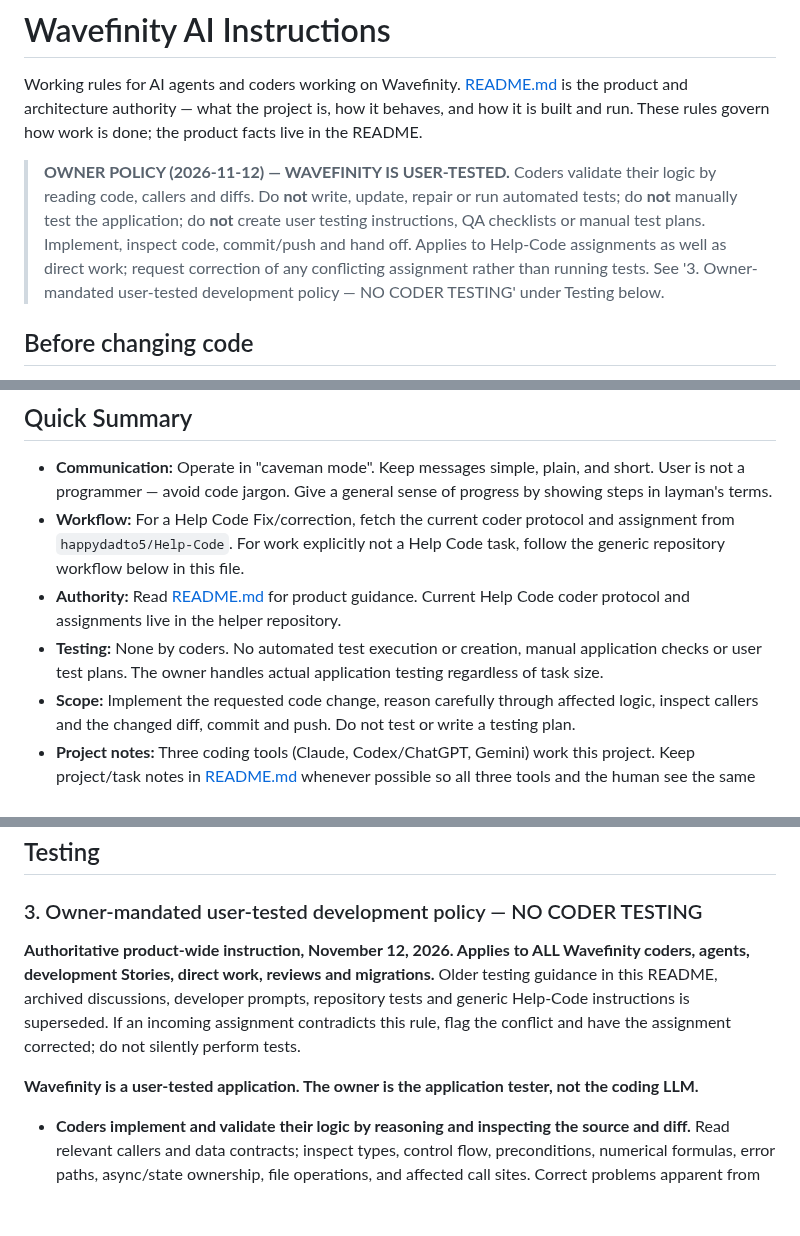
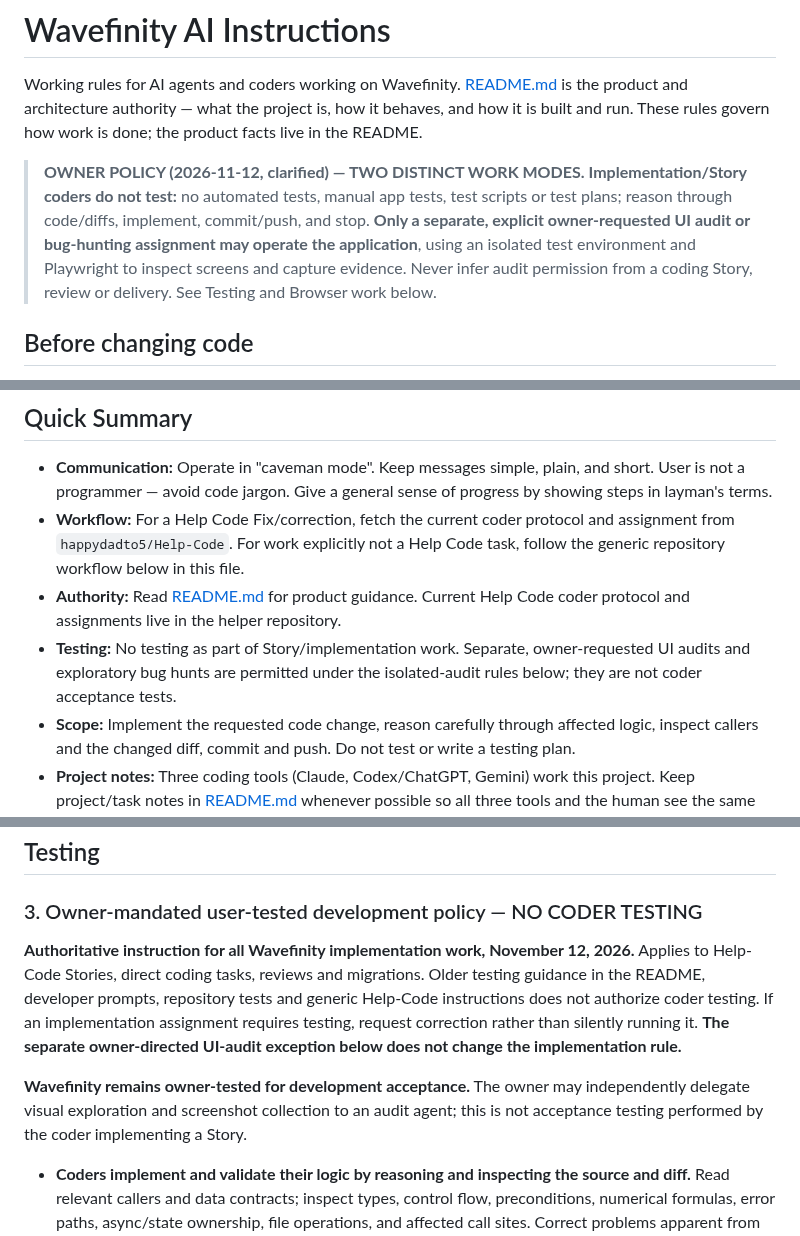
Before and after one commit to happydadto5/Wavefinity, a Markdown page: AGENTS.md, 3 parts joined by grey strips. Rendered like a GitHub page; blank space fills up the shorter version.

```diff
--- a/AGENTS.md
+++ b/AGENTS.md
@@ -2,7 +2,7 @@
 
 Working rules for AI agents and coders working on Wavefinity. [README.md](README.md) is the product and architecture authority — what the project is, how it behaves, and how it is built and run. These rules govern how work is done; the product facts live in the README.
 
-> **OWNER POLICY (2026-11-12) — WAVEFINITY IS USER-TESTED.** Coders validate their logic by reading code, callers and diffs. Do **not** write, update, repair or run automated tests; do **not** manually test the application; do **not** create user testing instructions, QA checklists or manual test plans. Implement, inspect code, commit/push and hand off. Applies to Help-Code assignments as well as direct work; request correction of any conflicting assignment rather than running tests. See '3. Owner-mandated user-tested development policy — NO CODER TESTING' under Testing below.
+> **OWNER POLICY (2026-11-12, clarified) — TWO DISTINCT WORK MODES.** **Implementation/Story coders do not test:** no automated tests, manual app tests, test scripts or test plans; reason through code/diffs, implement, commit/push, and stop. **Only a separate, explicit owner-requested UI audit or bug-hunting assignment may operate the application**, using an isolated test environment and Playwright to inspect screens and capture evidence. Never infer audit permission from a coding Story, review or delivery. See Testing and Browser work below.
 
 ## Before changing code
 
@@ -33,7 +33,7 @@ AI Design uses [ai-features.md](ai-features.md) as its reference. Any change tha
 - **Communication:** Operate in "caveman mode". Keep messages simple, plain, and short. User is not a programmer — avoid code jargon. Give a general sense of progress by showing steps in layman's terms.
 - **Workflow:** For a Help Code Fix/correction, fetch the current coder protocol and assignment from `happydadto5/Help-Code`. For work explicitly not a Help Code task, follow the generic repository workflow below in this file.
 - **Authority:** Read [README.md](README.md) for product guidance. Current Help Code coder protocol and assignments live in the helper repository.
-- **Testing:** None by coders. No automated test execution or creation, manual application checks or user test plans. The owner handles actual application testing regardless of task size.
+- **Testing:** No testing as part of Story/implementation work. Separate, owner-requested UI audits and exploratory bug hunts are permitted under the isolated-audit rules below; they are not coder acceptance tests.
 - **Scope:** Implement the requested code change, reason carefully through affected logic, inspect callers and the changed diff, commit and push. Do not test or write a testing plan.
 - **Project notes:** Three coding tools (Claude, Codex/ChatGPT, Gemini) work this project. Keep project/task notes in [README.md](README.md) whenever possible so all three tools and the human see the same record. Put something in this file only if it is specific to this particular tool.
 
@@ -58,9 +58,9 @@ git push
 
 ### 3. Owner-mandated user-tested development policy — NO CODER TESTING
 
-**Authoritative product-wide instruction, November 12, 2026. Applies to ALL Wavefinity coders, agents, development Stories, direct work, reviews and migrations.** Older testing guidance in this README, archived discussions, developer prompts, repository tests and generic Help-Code instructions is superseded. If an incoming assignment contradicts this rule, flag the conflict and have the assignment corrected; do not silently perform tests.
+**Authoritative instruction for all Wavefinity implementation work, November 12, 2026.** Applies to Help-Code Stories, direct coding tasks, reviews and migrations. Older testing guidance in the README, developer prompts, repository tests and generic Help-Code instructions does not authorize coder testing. If an implementation assignment requires testing, request correction rather than silently running it. **The separate owner-directed UI-audit exception below does not change the implementation rule.**
 
-**Wavefinity is a user-tested application. The owner is the application tester, not the coding LLM.**
+**Wavefinity remains owner-tested for development acceptance.** The owner may independently delegate visual exploration and screenshot collection to an audit agent; this is not acceptance testing performed by the coder implementing a Story.
 
 - **Coders implement and validate their logic by reasoning and inspecting the source and diff.** Read relevant callers and data contracts; inspect types, control flow, preconditions, numerical formulas, error paths, async/state ownership, file operations, and affected call sites. Correct problems apparent from code analysis.
 - **Coders DO NOT WRITE, GENERATE, MODIFY, REPAIR, OR RUN AUTOMATED TESTS.** No Python unittest/pytest, JavaScript/Node test runners, Playwright, browser automation, geometry comparison harnesses, fixture snapshots, regression sweeps, CI test gates or test-only scripts. Do not run existing test suites just because the repository contains them. Do not treat a test result as a completion requirement.
```
Also changed, not shown: other parts of AGENTS.md (+18 -3 lines), README.md (+7 -5 lines).
